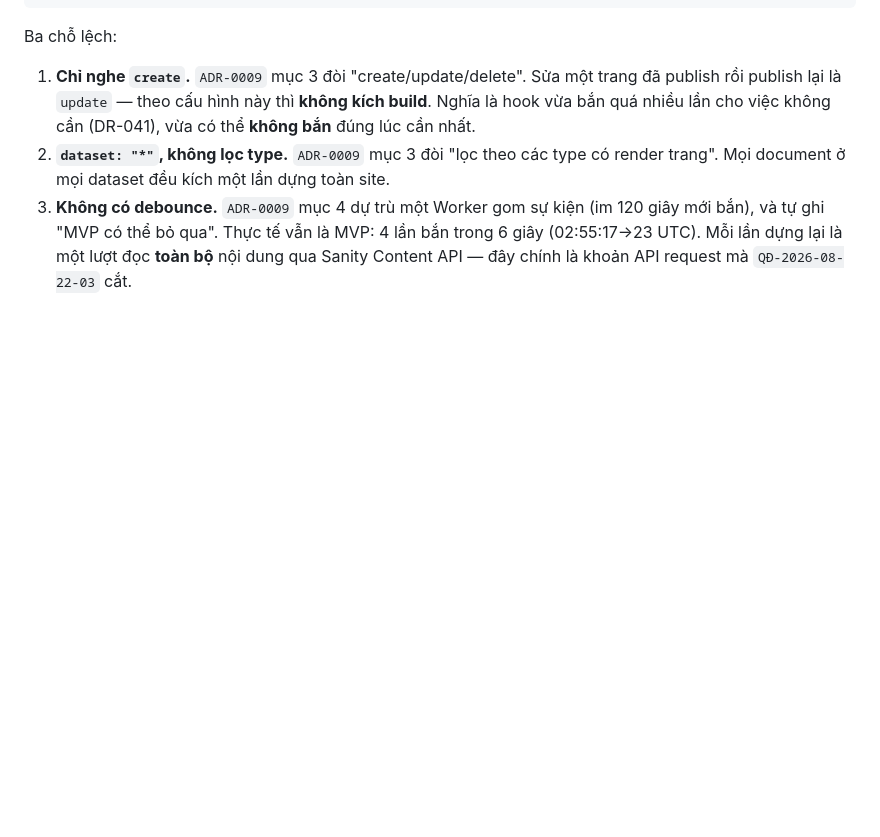
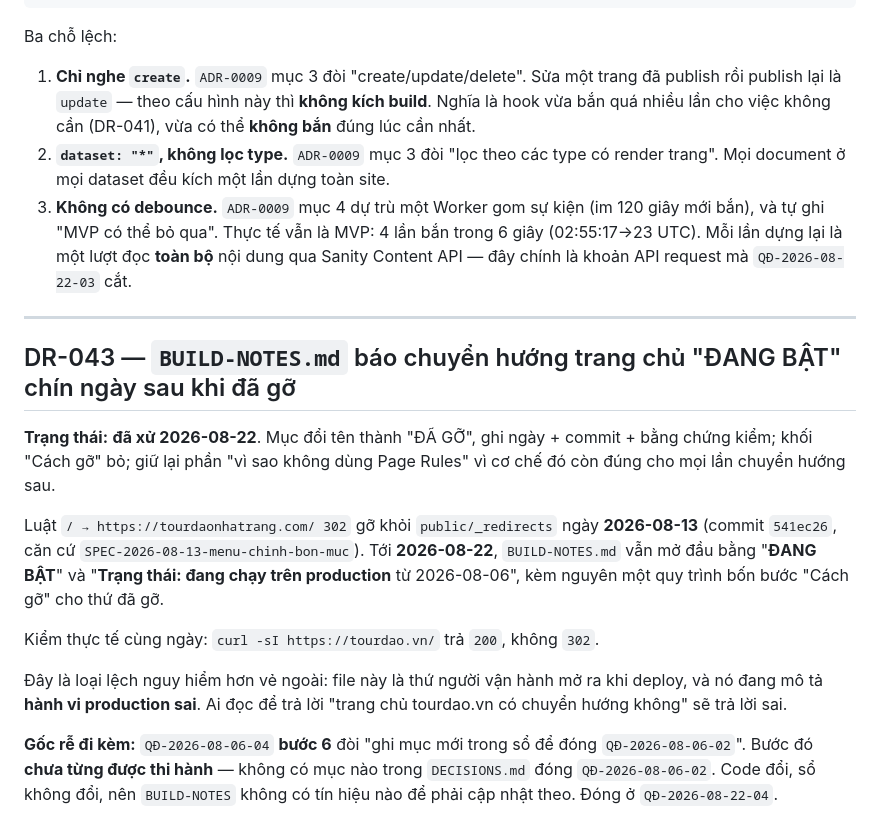
Before and after one commit to luutuanvu1010/tourdaovn, a Markdown page: docs/DRIFT_LOG.md, the part around the change. Rendered like a GitHub page; blank space fills up the shorter version.

```diff
--- a/docs/DRIFT_LOG.md
+++ b/docs/DRIFT_LOG.md
@@ -616,3 +616,17 @@ Ba chỗ lệch:
 1. **Chỉ nghe `create`.** `ADR-0009` mục 3 đòi "create/update/delete". Sửa một trang đã publish rồi publish lại là `update` — theo cấu hình này thì **không kích build**. Nghĩa là hook vừa bắn quá nhiều lần cho việc không cần (DR-041), vừa có thể **không bắn** đúng lúc cần nhất.
 2. **`dataset: "*"`, không lọc type.** `ADR-0009` mục 3 đòi "lọc theo các type có render trang". Mọi document ở mọi dataset đều kích một lần dựng toàn site.
 3. **Không có debounce.** `ADR-0009` mục 4 dự trù một Worker gom sự kiện (im 120 giây mới bắn), và tự ghi "MVP có thể bỏ qua". Thực tế vẫn là MVP: 4 lần bắn trong 6 giây (02:55:17→23 UTC). Mỗi lần dựng lại là một lượt đọc **toàn bộ** nội dung qua Sanity Content API — đây chính là khoản API request mà `QĐ-2026-08-22-03` cắt.
+
+---
+
+## DR-043 — `BUILD-NOTES.md` báo chuyển hướng trang chủ "ĐANG BẬT" chín ngày sau khi đã gỡ
+
+**Trạng thái:** **đã xử 2026-08-22**. Mục đổi tên thành "ĐÃ GỠ", ghi ngày + commit + bằng chứng kiểm; khối "Cách gỡ" bỏ; giữ lại phần "vì sao không dùng Page Rules" vì cơ chế đó còn đúng cho mọi lần chuyển hướng sau.
+
+Luật `/ → https://tourdaonhatrang.com/ 302` gỡ khỏi `public/_redirects` ngày **2026-08-13** (commit `541ec26`, căn cứ `SPEC-2026-08-13-menu-chinh-bon-muc`). Tới **2026-08-22**, `BUILD-NOTES.md` vẫn mở đầu bằng "**ĐANG BẬT**" và "**Trạng thái: đang chạy trên production** từ 2026-08-06", kèm nguyên một quy trình bốn bước "Cách gỡ" cho thứ đã gỡ.
+
+Kiểm thực tế cùng ngày: `curl -sI https://tourdao.vn/` trả `200`, không `302`.
+
+Đây là loại lệch nguy hiểm hơn vẻ ngoài: file này là thứ người vận hành mở ra khi deploy, và nó đang mô tả **hành vi production sai**. Ai đọc để trả lời "trang chủ tourdao.vn có chuyển hướng không" sẽ trả lời sai.
+
+**Gốc rễ đi kèm:** `QĐ-2026-08-06-04` **bước 6** đòi "ghi mục mới trong sổ để đóng `QĐ-2026-08-06-02`". Bước đó **chưa từng được thi hành** — không có mục nào trong `DECISIONS.md` đóng `QĐ-2026-08-06-02`. Code đổi, sổ không đổi, nên `BUILD-NOTES` không có tín hiệu nào để phải cập nhật theo. Đóng ở `QĐ-2026-08-22-04`.
```
Also changed, not shown: BUILD-NOTES.md (+16 -36 lines), docs/DECISIONS.md (+18 -0 lines).
